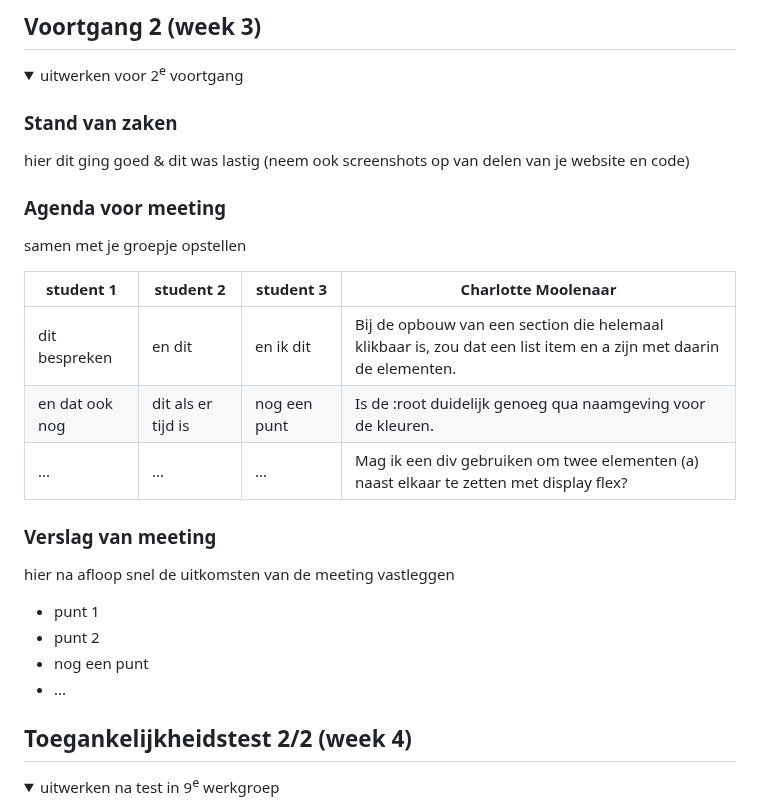
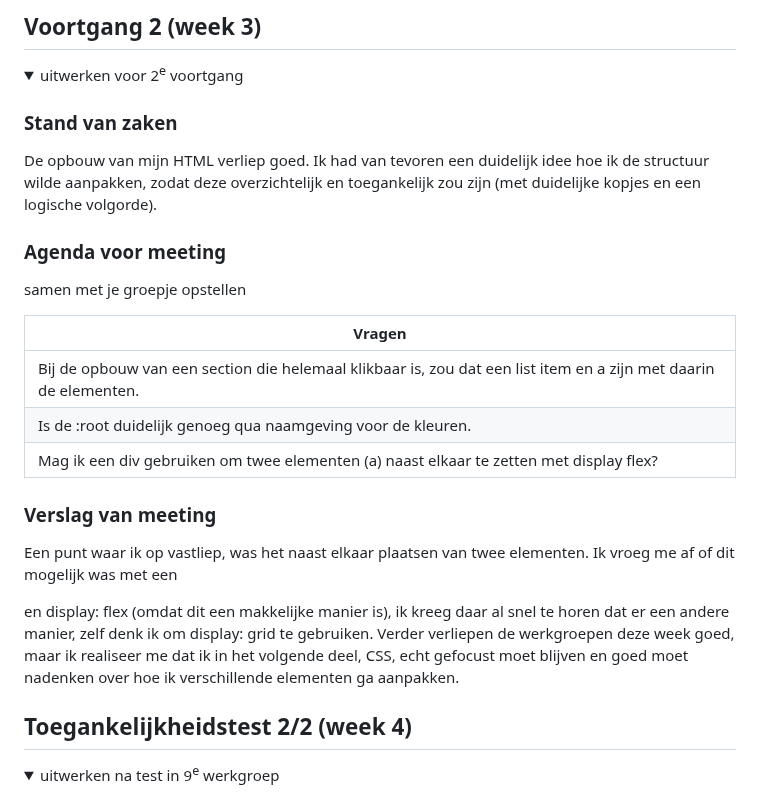
Before and after one commit to CharlotteHVA/FvD, a Markdown page: README.md, the part around the change. Drawn GitHub-style; folded sections open.

```diff
--- a/README.md
+++ b/README.md
@@ -141,26 +141,21 @@ Ik heb ook duidelijk gemaakt dat ik mijn gekozen website had gewijzigd in apple.
   <summary>uitwerken voor 2<sup>e</sup> voortgang</summary>
 
   ### Stand van zaken
-  hier dit ging goed & dit was lastig (neem ook screenshots op van delen van je website en code)
+  De opbouw van mijn HTML verliep goed. Ik had van tevoren een duidelijk idee hoe ik de structuur wilde aanpakken, zodat deze overzichtelijk en toegankelijk zou zijn (met duidelijke kopjes en een logische volgorde).
 
 
   ### Agenda voor meeting
   samen met je groepje opstellen
 
-  | student 1      | student 2          | student 3    | Charlotte Moolenaar        |
-  | ---            | ---                | ---          | ---              |
-  | dit bespreken  | en dit             | en ik dit    | Bij de opbouw van een section die helemaal klikbaar is, zou dat een list item en a zijn met daarin de elementen. |
-  | en dat ook nog | dit als er tijd is | nog een punt | Is de :root duidelijk genoeg qua naamgeving voor de kleuren. |
-  | ...            | ...                | ...          | Mag ik een div gebruiken om twee elementen (a) naast elkaar te zetten met display flex? |
+ | Vragen      |
+ | ---              |
+| Bij de opbouw van een section die helemaal klikbaar is, zou dat een list item en a zijn met daarin de elementen. |
+  | Is de :root duidelijk genoeg qua naamgeving voor de kleuren. |
+  | Mag ik een div gebruiken om twee elementen (a) naast elkaar te zetten met display flex? |
 
 
   ### Verslag van meeting
-  hier na afloop snel de uitkomsten van de meeting vastleggen
-
-  - punt 1
-  - punt 2
-  - nog een punt
-- ...
+  Een punt waar ik op vastliep, was het naast elkaar plaatsen van twee <a> elementen. Ik vroeg me af of dit mogelijk was met een <div> en display: flex (omdat dit een makkelijke manier is), ik kreeg daar al snel te horen dat er een andere manier, zelf denk ik om display: grid te gebruiken. Verder verliepen de werkgroepen deze week goed, maar ik realiseer me dat ik in het volgende deel, CSS, echt gefocust moet blijven en goed moet nadenken over hoe ik verschillende elementen ga aanpakken.
 
 </details>
 
```
